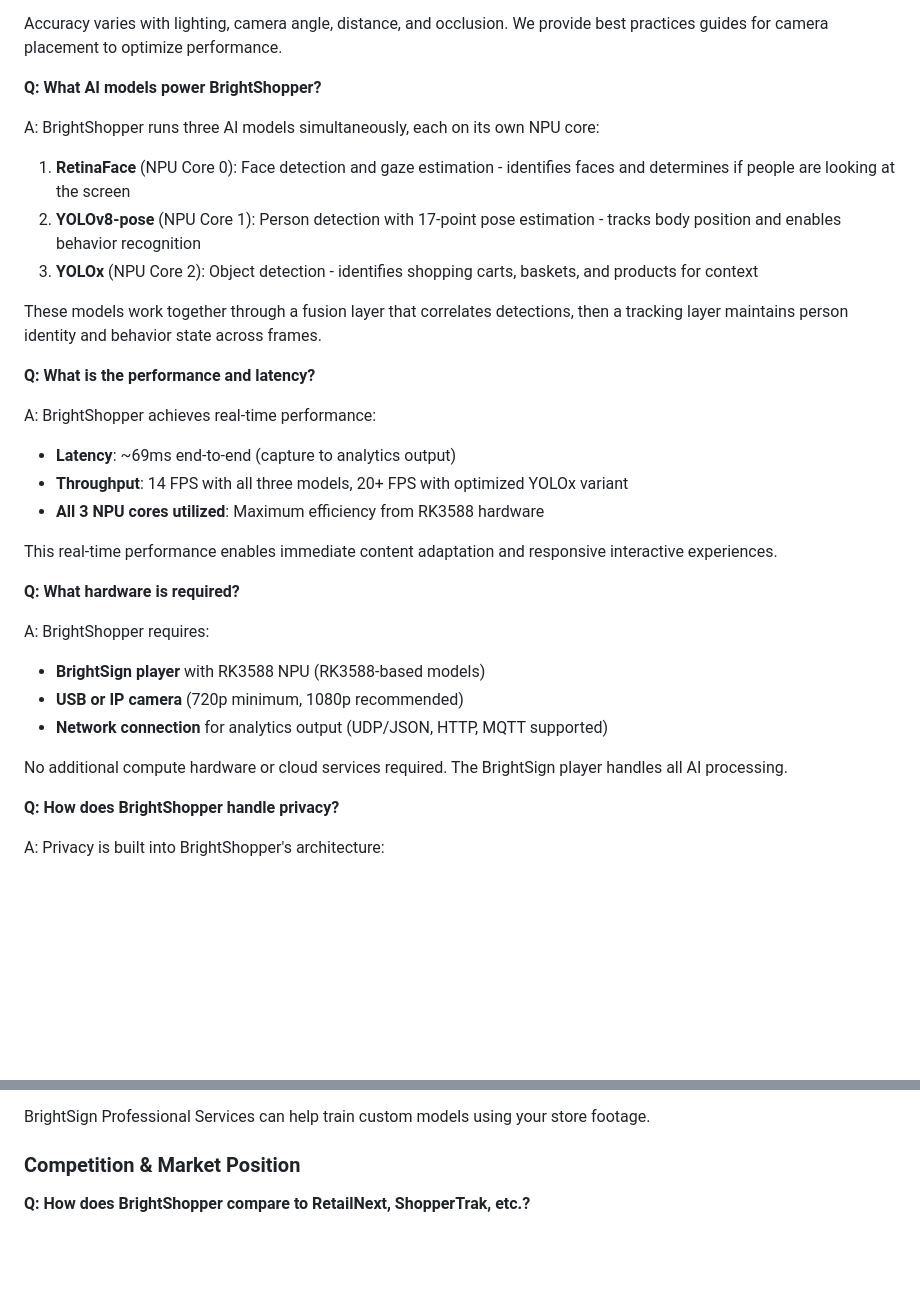
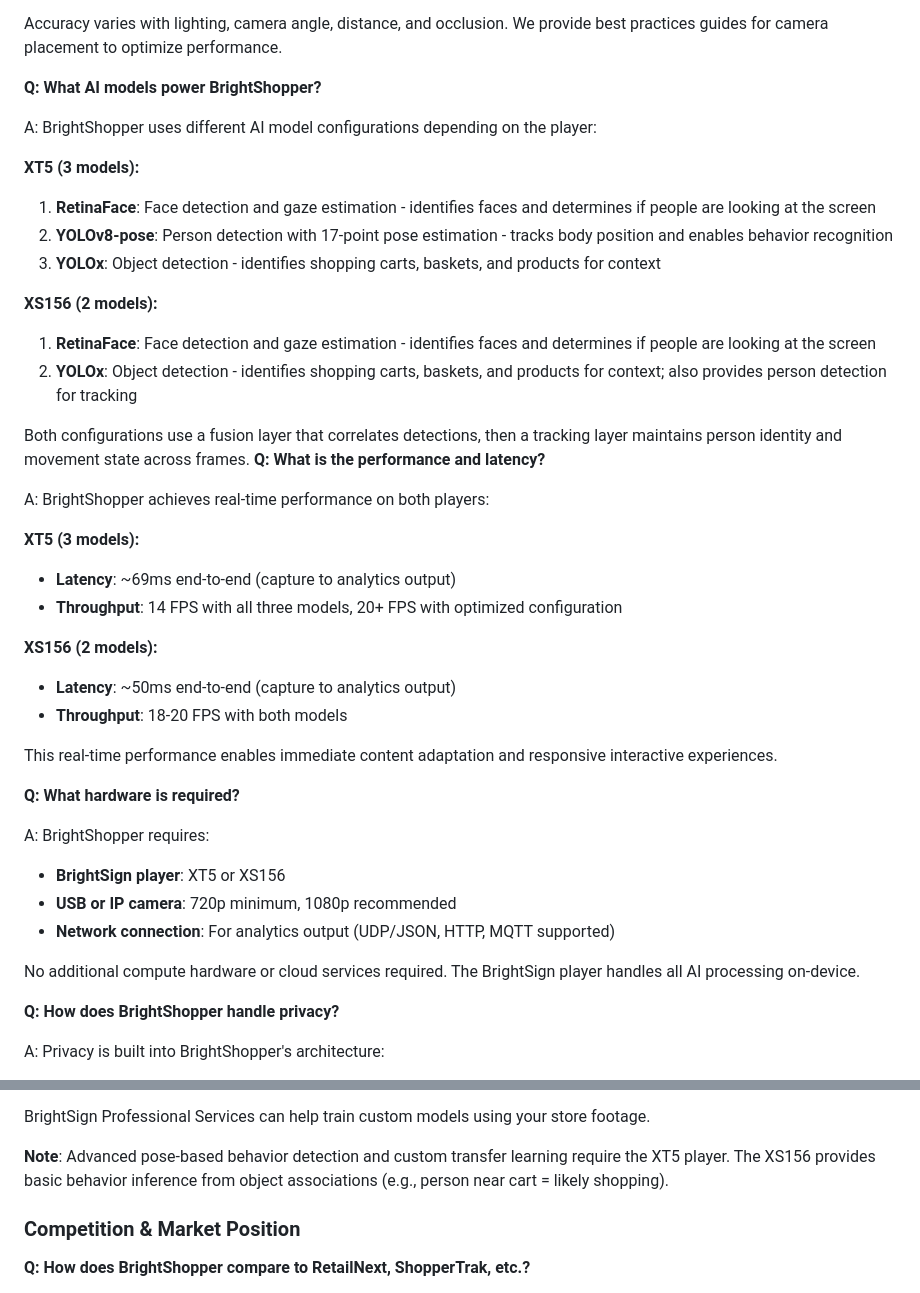
Before and after one commit to brightsign/argus-audience-measurement-extension, a Markdown page: docs/shopper-data-faq.md, 2 parts joined by grey strips. GitHub-like rendering; blank space fills up the shorter version.

```diff
--- a/docs/shopper-data-faq.md
+++ b/docs/shopper-data-faq.md
@@ -111,33 +158,44 @@ A: BrightShopper uses state-of-the-art AI models optimized for retail environmen
 
 Accuracy varies with lighting, camera angle, distance, and occlusion. We provide best practices guides for camera placement to optimize performance.
 
+
 **Q: What AI models power BrightShopper?**
 
-A: BrightShopper runs three AI models simultaneously, each on its own NPU core:
+A: BrightShopper uses different AI model configurations depending on the player:
 
-1. **RetinaFace** (NPU Core 0): Face detection and gaze estimation - identifies faces and determines if people are looking at the screen
-2. **YOLOv8-pose** (NPU Core 1): Person detection with 17-point pose estimation - tracks body position and enables behavior recognition
-3. **YOLOx** (NPU Core 2): Object detection - identifies shopping carts, baskets, and products for context
+**XT5 (3 models):**
+1. **RetinaFace**: Face detection and gaze estimation - identifies faces and determines if people are looking at the screen
+2. **YOLOv8-pose**: Person detection with 17-point pose estimation - tracks body position and enables behavior recognition
+3. **YOLOx**: Object detection - identifies shopping carts, baskets, and products for context
 
-These models work together through a fusion layer that correlates detections, then a tracking layer maintains person identity and behavior state across frames.
+**XS156 (2 models):**
+1. **RetinaFace**: Face detection and gaze estimation - identifies faces and determines if people are looking at the screen
+2. **YOLOx**: Object detection - identifies shopping carts, baskets, and products for context; also provides person detection for tracking
 
+Both configurations use a fusion layer that correlates detections, then a tracking layer maintains person identity and movement state across frames.
 **Q: What is the performance and latency?**
 
-A: BrightShopper achieves real-time performance:
+A: BrightShopper achieves real-time performance on both players:
+
+**XT5 (3 models):**
 - **Latency**: ~69ms end-to-end (capture to analytics output)
-- **Throughput**: 14 FPS with all three models, 20+ FPS with optimized YOLOx variant
-- **All 3 NPU cores utilized**: Maximum efficiency from RK3588 hardware
+- **Throughput**: 14 FPS with all three models, 20+ FPS with optimized configuration
+
+**XS156 (2 models):**
+- **Latency**: ~50ms end-to-end (capture to analytics output)
+- **Throughput**: 18-20 FPS with both models
 
 This real-time performance enables immediate content adaptation and responsive interactive experiences.
+
 
 **Q: What hardware is required?**
 
 A: BrightShopper requires:
-- **BrightSign player** with RK3588 NPU (RK3588-based models)
-- **USB or IP camera** (720p minimum, 1080p recommended)
-- **Network connection** for analytics output (UDP/JSON, HTTP, MQTT supported)
+- **BrightSign player**: XT5 or XS156
+- **USB or IP camera**: 720p minimum, 1080p recommended
+- **Network connection**: For analytics output (UDP/JSON, HTTP, MQTT supported)
 
-No additional compute hardware or cloud services required. The BrightSign player handles all AI processing.
+No additional compute hardware or cloud services required. The BrightSign player handles all AI processing on-device.
 
 **Q: How does BrightShopper handle privacy?**
 
@@ -255,6 +313,8 @@ A: Yes! BrightShopper supports custom behavior models through transfer learning:
 - Any behavior visible through pose + context
 
 BrightSign Professional Services can help train custom models using your store footage.
+
+**Note**: Advanced pose-based behavior detection and custom transfer learning require the XT5 player. The XS156 provides basic behavior inference from object associations (e.g., person near cart = likely shopping).
 
 ### Competition & Market Position
 
```
Also changed, not shown: other parts of docs/shopper-data-faq.md (+48 -1 lines).
